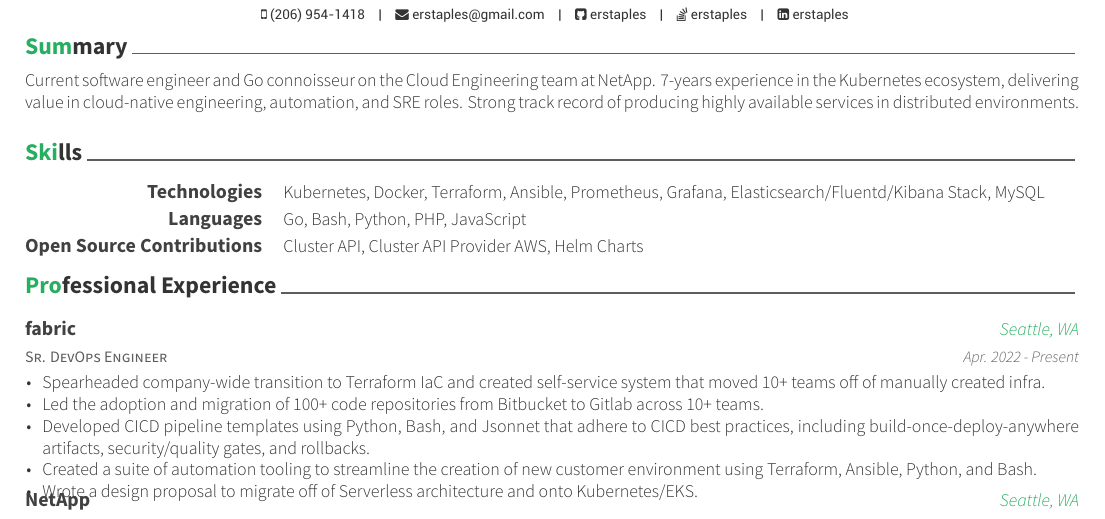
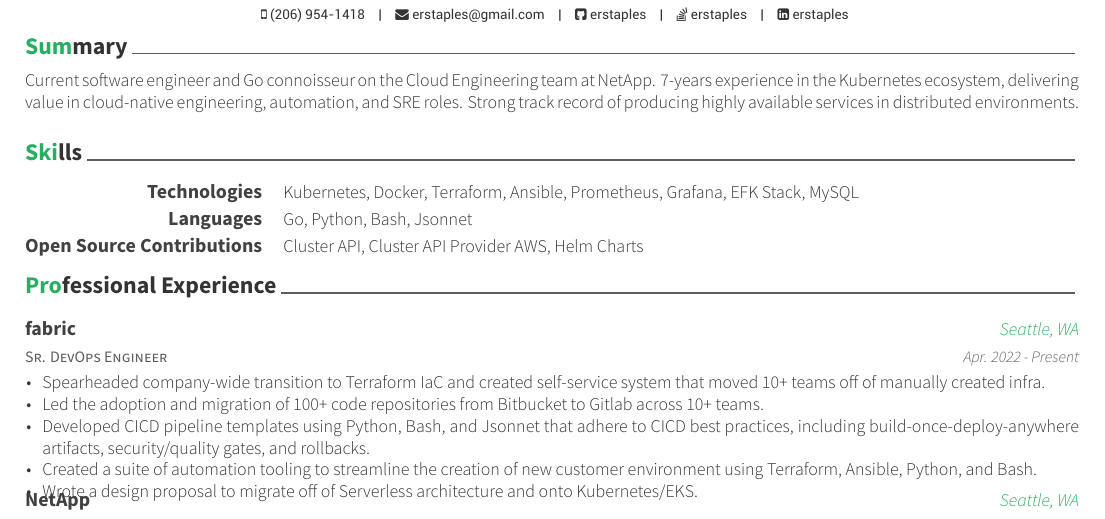
Before and after one commit to erstaples/latex-resume, a LaTeX CV (resume.tex, which reads resume/skills.tex): part of the page, cut so that both start at the same text. Compiled offline with XeLaTeX.

Commit message:
Update skills

```diff
--- a/resume/skills.tex
+++ b/resume/skills.tex
@@ -14,13 +14,13 @@
 
 \cvskill
 {Technologies} % Category
-{Kubernetes, Docker, Terraform, Ansible, Prometheus, Grafana, Elasticsearch/Fluentd/Kibana Stack, MySQL} % Skills
+{Kubernetes, Docker, Terraform, Ansible, Prometheus, Grafana, EFK Stack, MySQL} % Skills
 
 %------------------------------------------------
 
 \cvskill
 {Languages} % Category
-{Go, Bash, Python, PHP, JavaScript}
+{Go, Python, Bash, Jsonnet}
 
 %------------------------------------------------
 
```
Also changed, not shown: resume/skills.tex (2 more changed lines).
